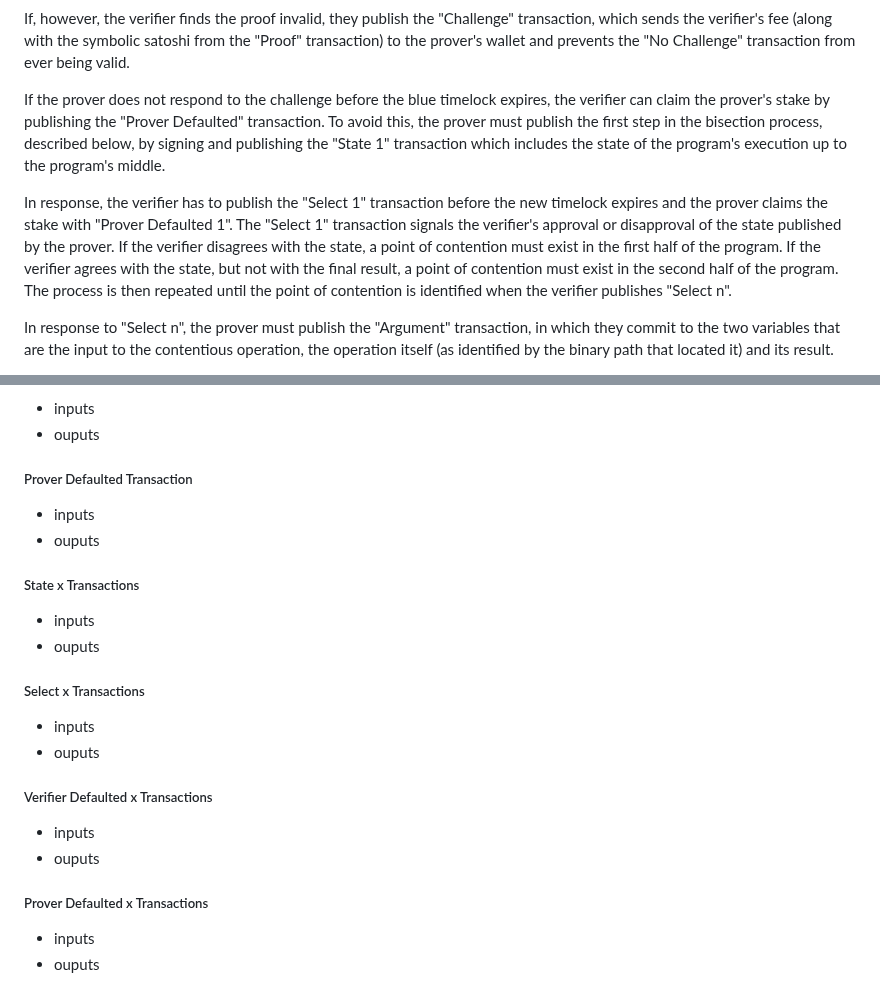
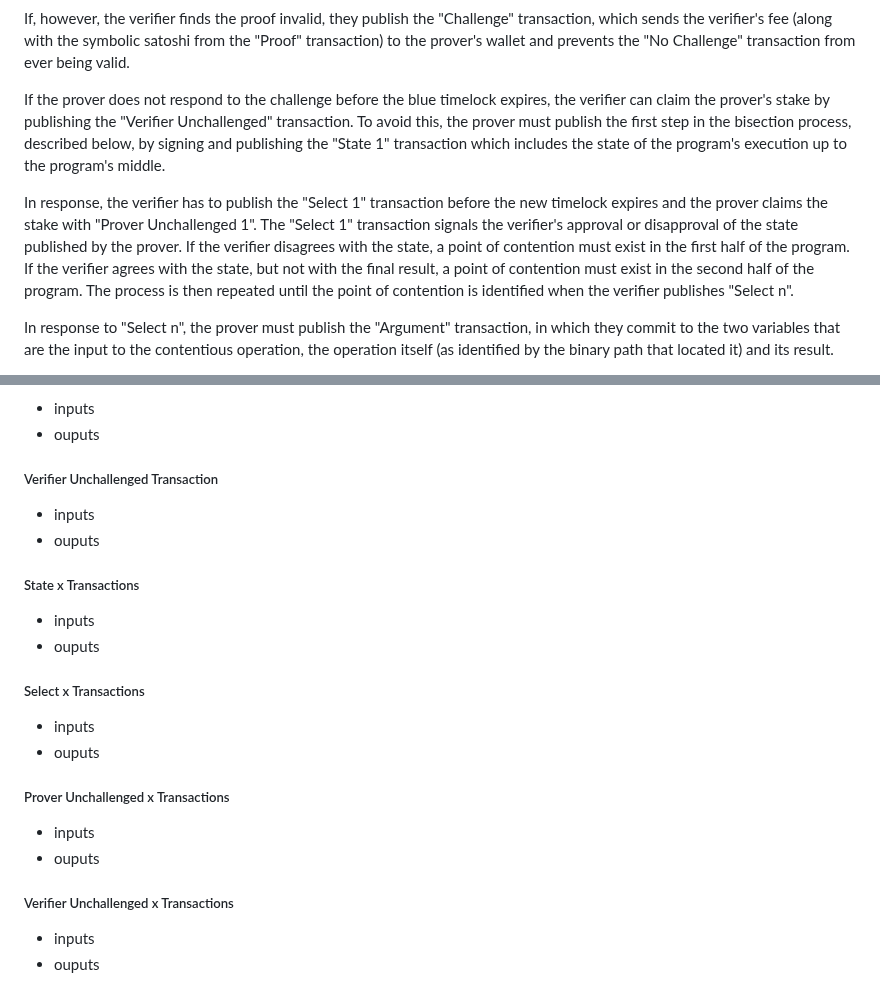
Before and after one commit to bitsnark/bitsnark-lib, a Markdown page: README.md, 2 parts joined by grey strips. Rendered like a GitHub page.

Commit message:
Add hinged funds to prover unchallenged txs

```diff
--- a/README.md
+++ b/README.md
@@ -52,9 +52,9 @@ If the verifier finds the proof valid, they let the green timelock expire, at wh
 
 If, however, the verifier finds the proof invalid, they publish the "Challenge" transaction, which sends the verifier's fee (along with the symbolic satoshi from the "Proof" transaction) to the prover's wallet and prevents the "No Challenge" transaction from ever being valid.
 
-If the prover does not respond to the challenge before the blue timelock expires, the verifier can claim the prover's stake by publishing the "Prover Defaulted" transaction. To avoid this, the prover must publish the first step in the bisection process, described below, by signing and publishing the "State 1" transaction which includes the state of the program's execution up to the program's middle.
+If the prover does not respond to the challenge before the blue timelock expires, the verifier can claim the prover's stake by publishing the "Verifier Unchallenged" transaction. To avoid this, the prover must publish the first step in the bisection process, described below, by signing and publishing the "State 1" transaction which includes the state of the program's execution up to the program's middle.
 
-In response, the verifier has to publish the "Select 1" transaction before the new timelock expires and the prover claims the stake with "Prover Defaulted 1". The "Select 1" transaction signals the verifier's approval or disapproval of the state published by the prover. If the verifier disagrees with the state, a point of contention must exist in the first half of the program. If the verifier agrees with the state, but not with the final result, a point of contention must exist in the second half of the program. The process is then repeated until the point of contention is identified when the verifier publishes "Select n".
+In response, the verifier has to publish the "Select 1" transaction before the new timelock expires and the prover claims the stake with "Prover Unchallenged 1". The "Select 1" transaction signals the verifier's approval or disapproval of the state published by the prover. If the verifier disagrees with the state, a point of contention must exist in the first half of the program. If the verifier agrees with the state, but not with the final result, a point of contention must exist in the second half of the program. The process is then repeated until the point of contention is identified when the verifier publishes "Select n".
 
 In response to "Select n", the prover must publish the "Argument" transaction, in which they commit to the two variables that are the input to the contentious operation, the operation itself (as identified by the binary path that located it) and its result.
 
@@ -91,7 +91,7 @@ This transaction initiates the protocol. It locks the prover's stake for an agre
 - inputs
 - ouputs
 
-##### Prover Defaulted Transaction
+##### Verifier Unchallenged Transaction
 
 - inputs
 - ouputs
@@ -106,12 +106,12 @@ This transaction initiates the protocol. It locks the prover's stake for an agre
 - inputs
 - ouputs
 
-##### Verifier Defaulted x Transactions
+##### Prover Unchallenged x Transactions
 
 - inputs
 - ouputs
 
-##### Prover Defaulted x Transactions
+##### Verifier Unchallenged x Transactions
 
 - inputs
 - ouputs
```
